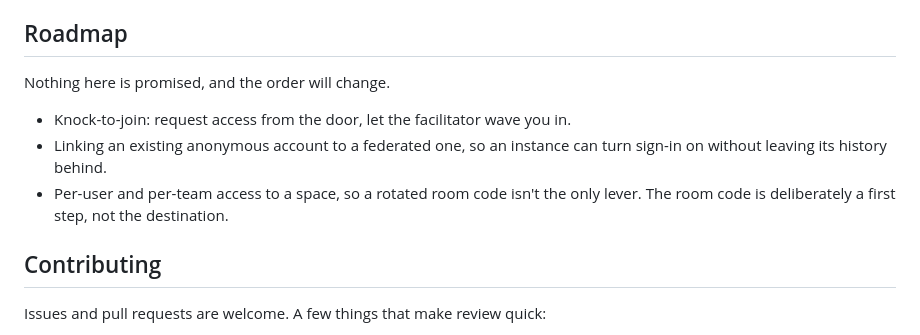
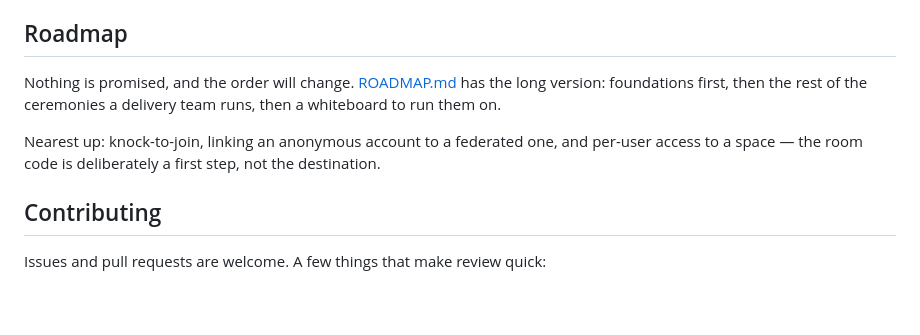
Before and after one commit to Lets-Parley/Parley, a Markdown page: README.md, the part around the change. Drawn GitHub-style; blank space fills up the shorter version.

```diff
--- a/README.md
+++ b/README.md
@@ -404,13 +404,13 @@ adding a new kind means one new package and one `Register` call.
 
 ## Roadmap
 
-Nothing here is promised, and the order will change.
+Nothing is promised, and the order will change. [ROADMAP.md](ROADMAP.md) has the
+long version: foundations first, then the rest of the ceremonies a delivery team
+runs, then a whiteboard to run them on.
 
-- Knock-to-join: request access from the door, let the facilitator wave you in.
-- Linking an existing anonymous account to a federated one, so an instance can
-  turn sign-in on without leaving its history behind.
-- Per-user and per-team access to a space, so a rotated room code isn't the only
-  lever. The room code is deliberately a first step, not the destination.
+Nearest up: knock-to-join, linking an anonymous account to a federated one, and
+per-user access to a space — the room code is deliberately a first step, not the
+destination.
 
 ## Contributing
 
```
Also changed, not shown: ROADMAP.md (added, +112 -0 lines).
